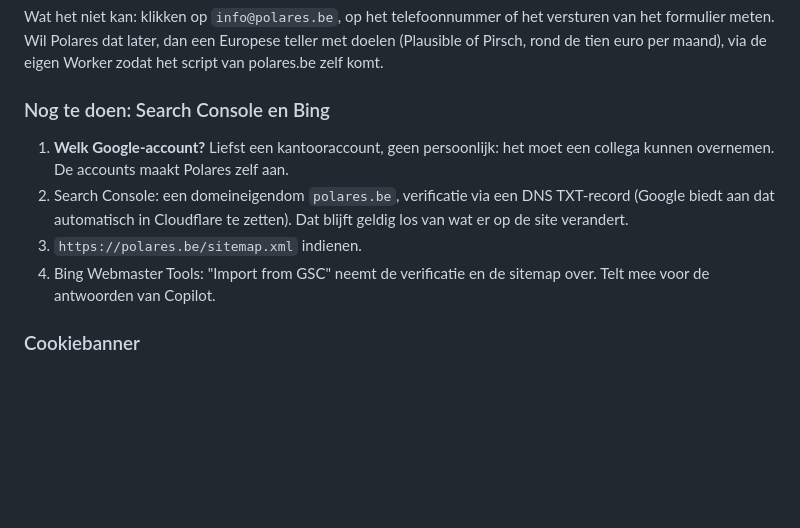
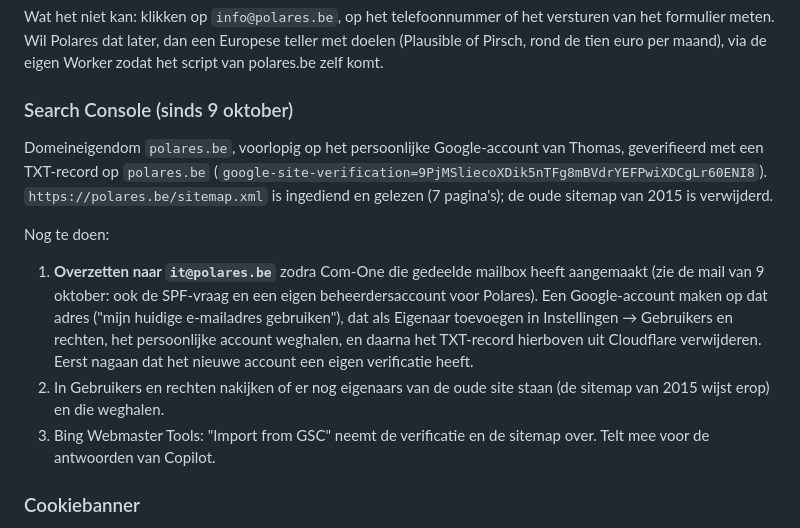
Before and after one commit to Thomasmeyten24/polares2, a Markdown page: TE-DOEN.md, the part around the change. GitHub-like rendering; blank space fills up the shorter version.

Commit message:
Noteer de stand van Search Console in TE-DOEN
Co-Authored-By: Claude Opus 5.5 <noreply@anthropic.com>

```diff
--- a/TE-DOEN.md
+++ b/TE-DOEN.md
@@ -24,15 +24,26 @@ versturen van het formulier meten. Wil Polares dat later, dan een Europese
 teller met doelen (Plausible of Pirsch, rond de tien euro per maand), via de
 eigen Worker zodat het script van polares.be zelf komt.
 
-### Nog te doen: Search Console en Bing
+### Search Console (sinds 9 oktober)
 
-1. **Welk Google-account?** Liefst een kantooraccount, geen persoonlijk: het
-   moet een collega kunnen overnemen. De accounts maakt Polares zelf aan.
-2. Search Console: een domeineigendom `polares.be`, verificatie via een DNS
-   TXT-record (Google biedt aan dat automatisch in Cloudflare te zetten). Dat
-   blijft geldig los van wat er op de site verandert.
-3. `https://polares.be/sitemap.xml` indienen.
-4. Bing Webmaster Tools: "Import from GSC" neemt de verificatie en de sitemap
+Domeineigendom `polares.be`, voorlopig op het persoonlijke Google-account van
+Thomas, geverifieerd met een TXT-record op `polares.be`
+(`google-site-verification=9PjMSliecoXDik5nTFg8mBVdrYEFPwiXDCgLr60ENI8`).
+`https://polares.be/sitemap.xml` is ingediend en gelezen (7 pagina's); de oude
+sitemap van 2015 is verwijderd.
+
+Nog te doen:
+
+1. **Overzetten naar `it@polares.be`** zodra Com-One die gedeelde mailbox heeft
+   aangemaakt (zie de mail van 9 oktober: ook de SPF-vraag en een eigen
+   beheerdersaccount voor Polares). Een Google-account maken op dat adres
+   ("mijn huidige e-mailadres gebruiken"), dat als Eigenaar toevoegen in
+   Instellingen → Gebruikers en rechten, het persoonlijke account weghalen,
+   en daarna het TXT-record hierboven uit Cloudflare verwijderen. Eerst
+   nagaan dat het nieuwe account een eigen verificatie heeft.
+2. In Gebruikers en rechten nakijken of er nog eigenaars van de oude site
+   staan (de sitemap van 2015 wijst erop) en die weghalen.
+3. Bing Webmaster Tools: "Import from GSC" neemt de verificatie en de sitemap
    over. Telt mee voor de antwoorden van Copilot.
 
 ### Cookiebanner
```
